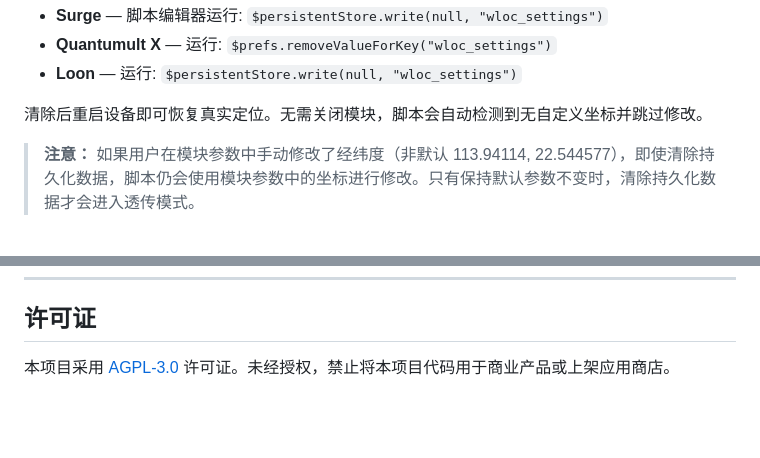
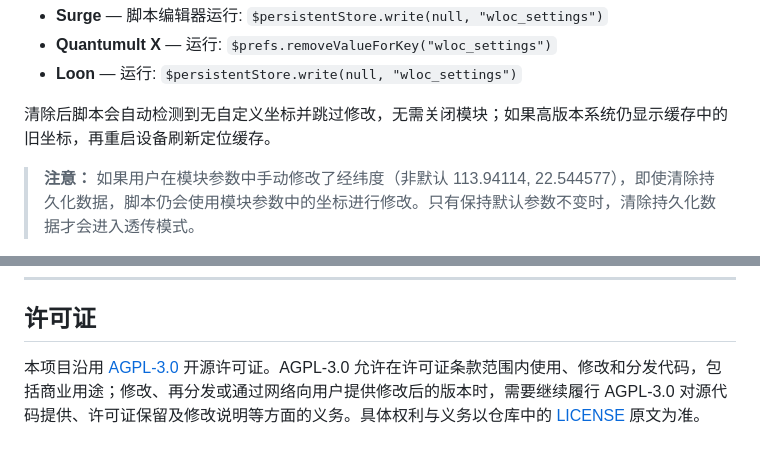
Before and after one commit to zhangbao20-icloud/WLOC, a Markdown page: README.md, 2 parts joined by grey strips. GitHub-like rendering; folded sections open; blank space fills up the shorter version.

```diff
--- a/README.md
+++ b/README.md
@@ -249,7 +241,7 @@ cd worker && npm install && npm test
 - **Quantumult X** — 运行: `$prefs.removeValueForKey("wloc_settings")`
 - **Loon** — 运行: `$persistentStore.write(null, "wloc_settings")`
 
-清除后重启设备即可恢复真实定位。无需关闭模块，脚本会自动检测到无自定义坐标并跳过修改。
+清除后脚本会自动检测到无自定义坐标并跳过修改，无需关闭模块；如果高版本系统仍显示缓存中的旧坐标，再重启设备刷新定位缓存。
 
 > **注意：** 如果用户在模块参数中手动修改了经纬度（非默认 113.94114, 22.544577），即使清除持久化数据，脚本仍会使用模块参数中的坐标进行修改。只有保持默认参数不变时，清除持久化数据才会进入透传模式。
 
@@ -417,4 +409,4 @@ npx wrangler pages deploy . -c wrangler.jsonc
 
 ## 许可证
 
-本项目采用 [AGPL-3.0](LICENSE) 许可证。未经授权，禁止将本项目代码用于商业产品或上架应用商店。
+本项目沿用 [AGPL-3.0](LICENSE) 开源许可证。AGPL-3.0 允许在许可证条款范围内使用、修改和分发代码，包括商业用途；修改、再分发或通过网络向用户提供修改后的版本时，需要继续履行 AGPL-3.0 对源代码提供、许可证保留及修改说明等方面的义务。具体权利与义务以仓库中的 [LICENSE](LICENSE) 原文为准。
```
Also changed, not shown: other parts of README.md (+20 -28 lines).
